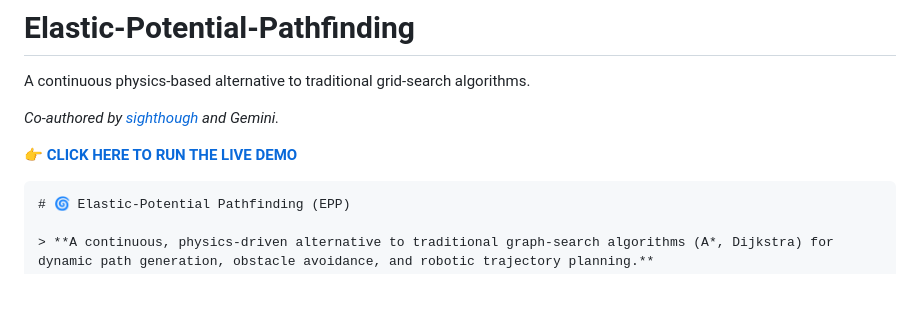
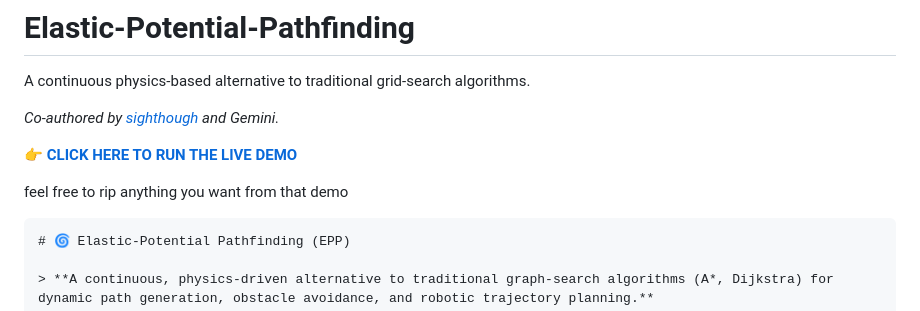
Before and after one commit to sighthough/Elastic-Potential-Pathfinding, a Markdown page: README.md, the part around the change. Drawn GitHub-style; blank space fills up the shorter version.

````diff
--- a/README.md
+++ b/README.md
@@ -4,6 +4,8 @@ A continuous physics-based alternative to traditional grid-search algorithms.
 *Co-authored by [sighthough](https://youtu.be/UtPiUGwu-0Q) and Gemini.*
 
 👉 **[CLICK HERE TO RUN THE LIVE DEMO](https://sighthough.github.io/Elastic-Potential-Pathfinding/)**
+
+feel free to rip anything you want from that demo
 
 
 ```markdown
````
